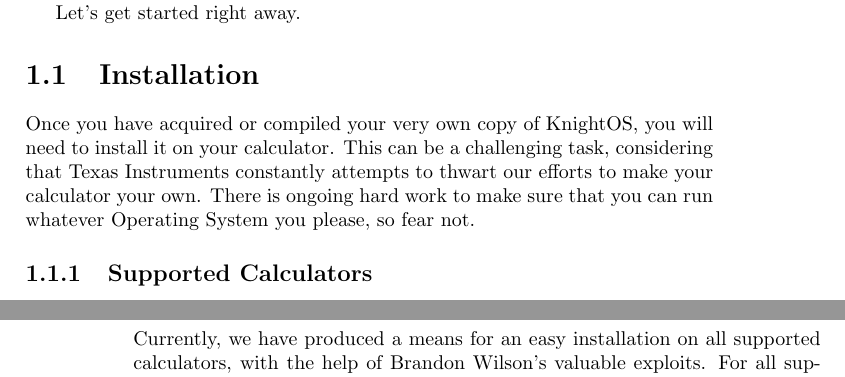
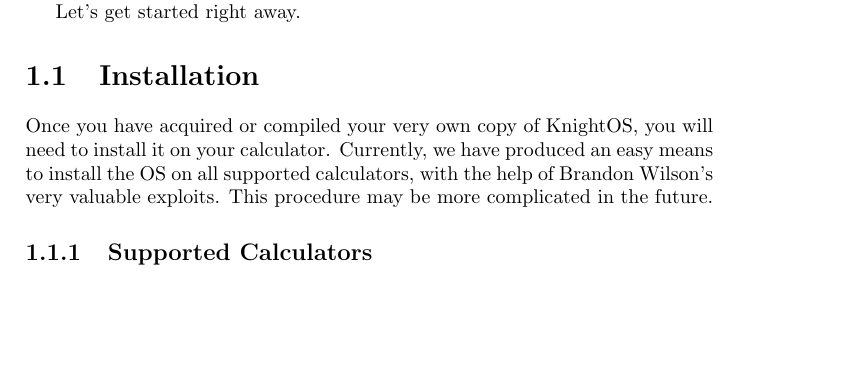
Before and after one commit to KnightOS/manual, a LaTeX book (Manual.tex, which reads Introduction.tex): two parts of pages 5 and 6 of 14 before the commit and part of page 5 of 14 after it, the two joined at a grey line, cut so that both start at the same text, the shorter picture padded with empty space. Compiled offline with pdfLaTeX.

Commit message:
Edit installation section

```diff
--- a/Introduction.tex
+++ b/Introduction.tex
@@ -19,10 +19,9 @@
 \section{Installation}
 
 Once you have acquired or compiled your very own copy of KnightOS, you will need
-to install it on your calculator. This can be a challenging task, considering that
-Texas Instruments constantly attempts to thwart our efforts to make your
-calculator your own. There is ongoing hard work to make sure that you can run
-whatever Operating System you please, so fear not.
+to install it on your calculator. Currently, we have produced an easy means to
+install the OS on all supported calculators, with the help of Brandon Wilson's
+very valuable exploits. This procedure may be more complicated in the future.
 
 \subsection{Supported Calculators}
 
@@ -39,5 +38,3 @@
 
 \subsubsection{Sending the OS}
 
-Currently, we have produced a means for an easy installation on all supported
-calculators, with the help of Brandon Wilson's valuable exploits. For all
@@ -47,4 +43,4 @@
-alternative.
+install TiLP, a free alternative.
 
 Be warned that installing KnightOS will clear your calculator's RAM and delete all
 files in the TI-OS archive.
```
Also changed, not shown: Introduction.tex (3 more changed lines).
